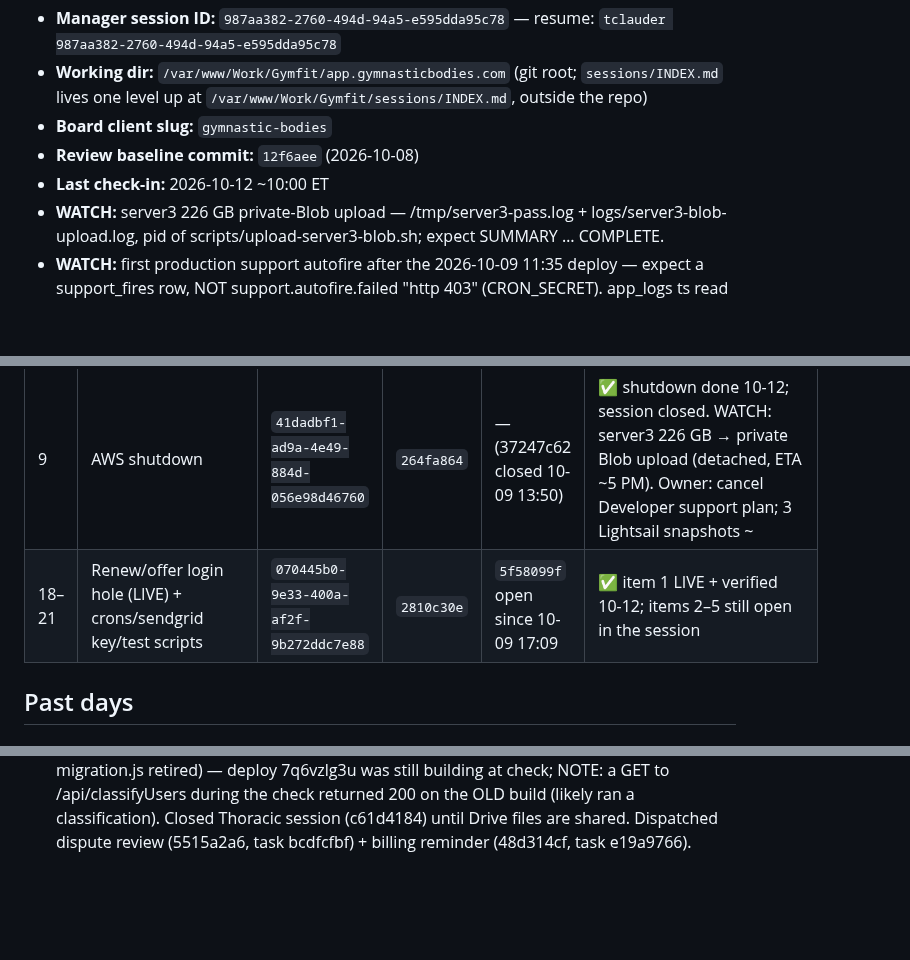
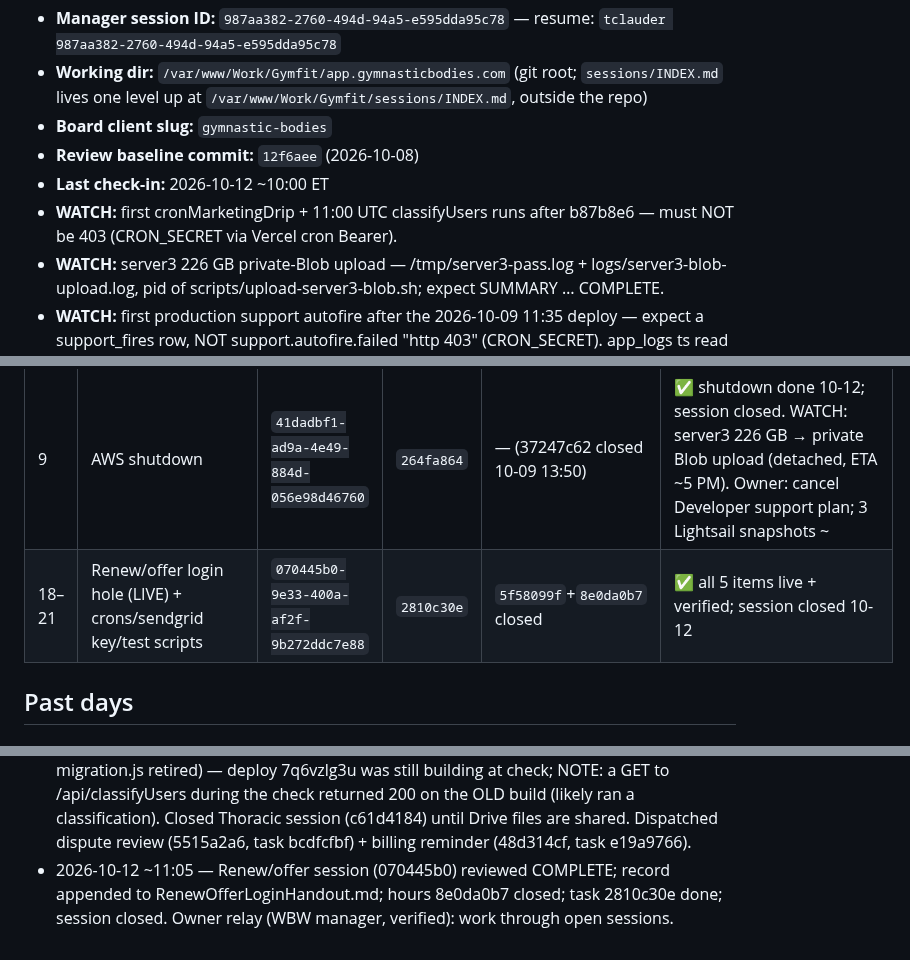
Before and after one commit to tlchatt/gymnasticbodies.com, a Markdown page: sessions/MANAGER.md, 3 parts joined by grey strips. Drawn GitHub-style; blank space fills up the shorter version.

```diff
--- a/sessions/MANAGER.md
+++ b/sessions/MANAGER.md
@@ -7,6 +7,7 @@ Read this FIRST on startup, compaction or rotation (skill `project-review-manage
 - **Board client slug:** `gymnastic-bodies`
 - **Review baseline commit:** `12f6aee` (2026-10-08)
 - **Last check-in:** 2026-10-12 ~10:00 ET
+- **WATCH:** first cronMarketingDrip + 11:00 UTC classifyUsers runs after b87b8e6 — must NOT be 403 (CRON_SECRET via Vercel cron Bearer).
 - **WATCH:** server3 226 GB private-Blob upload — /tmp/server3-pass.log + logs/server3-blob-upload.log, pid of scripts/upload-server3-blob.sh; expect SUMMARY … COMPLETE.
 - **WATCH:** first production support autofire after the 2026-10-09 11:35 deploy — expect a support_fires row, NOT support.autofire.failed "http 403" (CRON_SECRET). app_logs ts read 4h ahead in the node driver.
 - **Each check-in:** flag any uncommitted work in the tree to its owning session right away — finish and commit, or discard. Nothing gets left to go stale.
@@ -23,7 +24,7 @@ _Carried over from 2026-10-09 (numbers kept). See Past days for the full 10-09 l
 | 37 | Review: GB dispute rate vs Visa VAMP / Mastercard ECP thresholds (read-only Stripe analysis + recommendation) | `b49d223a-5791-4217-a21b-be9f3b0e35d8` | `a3f984c2` | `f0de0a4a` closed | ✅ report done (90d 0.72%, 30d 0.55%, WATCH vs Stripe 0.75%); task in review; session closed |
 | 7 | Thoracic Bridge: combine owner's 2 Drive parts, optimize, replace 2yO4CxF4 on prod; then live-now email to the 23 | `c61d4184-88cb-4084-bd76-1f65fedc4ab5` | `e17309bc` | `ab477709` open since 10-09 17:01 | ⏸ session closed until the owner shares the 2 Drive files with greggorywiley@tlchatt.com; task todo |
 | 9 | AWS shutdown | `41dadbf1-ad9a-4e49-884d-056e98d46760` | `264fa864` | — (37247c62 closed 10-09 13:50) | ✅ shutdown done 10-12; session closed. WATCH: server3 226 GB → private Blob upload (detached, ETA ~5 PM). Owner: cancel Developer support plan; 3 Lightsail snapshots ~| 9 | AWS shutdown | `41dadbf1-ad9a-4e49-884d-056e98d46760` | `264fa864` | — (37247c62 closed 10-09 13:50) |00–150/mo kept |
-| 18–21 | Renew/offer login hole (LIVE) + crons/sendgrid key/test scripts | `070445b0-9e33-400a-af2f-9b272ddc7e88` | `2810c30e` | `5f58099f` open since 10-09 17:09 | ✅ item 1 LIVE + verified 10-12; items 2–5 still open in the session |
+| 18–21 | Renew/offer login hole (LIVE) + crons/sendgrid key/test scripts | `070445b0-9e33-400a-af2f-9b272ddc7e88` | `2810c30e` | `5f58099f`+`8e0da0b7` closed | ✅ all 5 items live + verified; session closed 10-12 |
 
 ## Past days
 
@@ -183,3 +184,4 @@ Items waiting for a decision. A ruling turns each into a Technologic task (handl
 - 2026-10-12 — Hours: ab477709 (Thoracic) and 5f58099f (login fix) closed at 2026-10-09 17:30 (sessions sat blocked over the weekend). New open entry for the login-fix session from 2026-10-12 09:45. Thoracic waits until the owner shares the 2 Drive files with greggorywiley@tlchatt.com.
 - 2026-10-12 ~10:35 — Owner: close the other sessions for now → closed AWS shutdown (41dadbf1) and GB dispute rate (b49d223a) after review; hours f0de0a4a closed; tasks 264fa864 + a3f984c2 → review. Thoracic (c61d4184) kept open, blocked on Drive sharing. Answered the renew session (070445b0): c58c296 live; go ahead with items 2–5.
 - 2026-10-12 ~10:55 — Shipped my. cb096d8 (home-screen fetch 401 → sign out; live chunk f3b99186). Pushed app. b87b8e6 (crons require CRON_SECRET, SendGrid key log removed, migration.js retired) — deploy 7q6vzlg3u was still building at check; NOTE: a GET to /api/classifyUsers during the check returned 200 on the OLD build (likely ran a classification). Closed Thoracic session (c61d4184) until Drive files are shared. Dispatched dispute review (5515a2a6, task bcdfcfbf) + billing reminder (48d314cf, task e19a9766).
+- 2026-10-12 ~11:05 — Renew/offer session (070445b0) reviewed COMPLETE; record appended to RenewOfferLoginHandout.md; hours 8e0da0b7 closed; task 2810c30e done; session closed. Owner relay (WBW manager, verified): work through open sessions.
```
Also changed, not shown: sessions/RenewOfferLoginHandout.md (+43 -0 lines).
